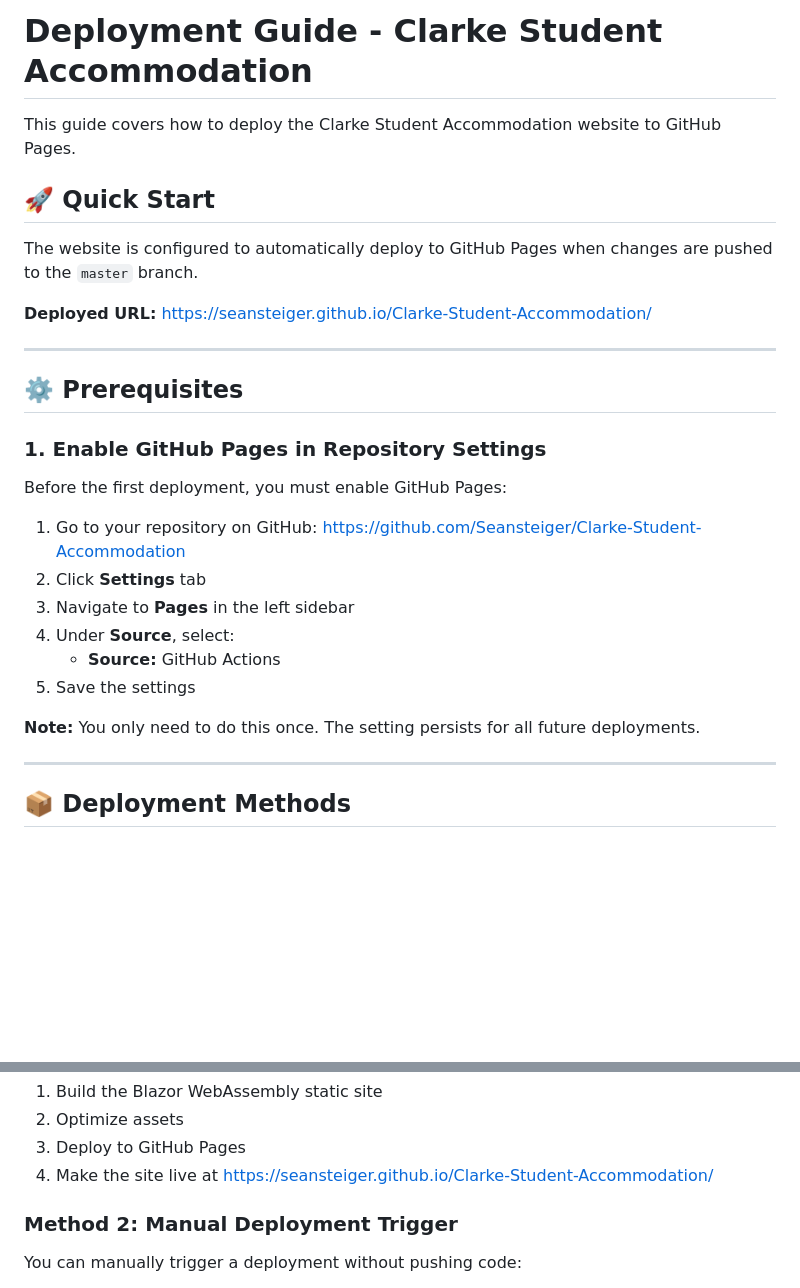
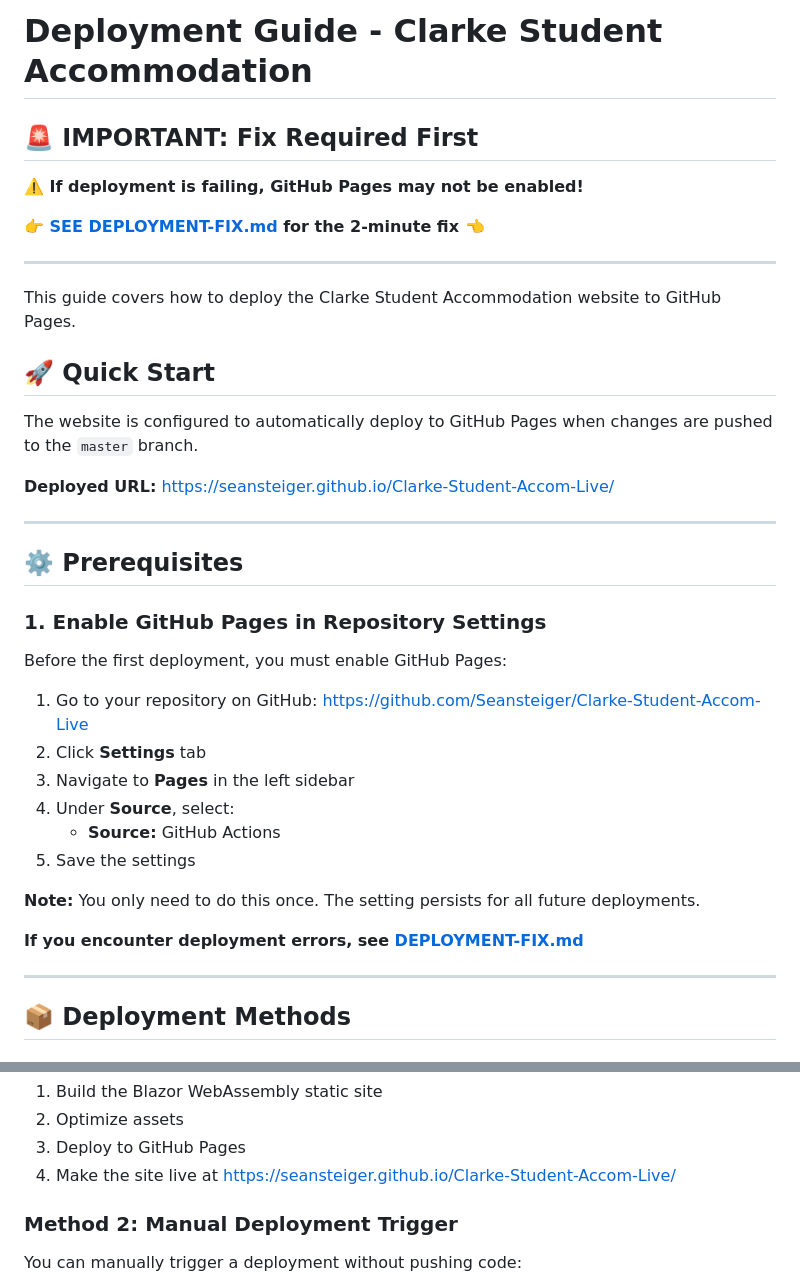
Before and after one commit to Seansteiger/Clarke-Student-Accom-Live, a Markdown page: DEPLOYMENT.md, 2 parts joined by grey strips. Rendered like a GitHub page; blank space fills up the shorter version.

```diff
--- a/DEPLOYMENT.md
+++ b/DEPLOYMENT.md
@@ -1,4 +1,12 @@
 # Deployment Guide - Clarke Student Accommodation
+
+## 🚨 IMPORTANT: Fix Required First
+
+**⚠️ If deployment is failing, GitHub Pages may not be enabled!**
+
+**👉 [SEE DEPLOYMENT-FIX.md](DEPLOYMENT-FIX.md) for the 2-minute fix 👈**
+
+---
 
 This guide covers how to deploy the Clarke Student Accommodation website to GitHub Pages.
 
@@ -6,7 +14,7 @@ This guide covers how to deploy the Clarke Student Accommodation website to GitH
 
 The website is configured to automatically deploy to GitHub Pages when changes are pushed to the `master` branch.
 
-**Deployed URL:** https://seansteiger.github.io/Clarke-Student-Accommodation/
+**Deployed URL:** https://seansteiger.github.io/Clarke-Student-Accom-Live/
 
 ---
 
@@ -16,7 +24,7 @@ The website is configured to automatically deploy to GitHub Pages when changes a
 
 Before the first deployment, you must enable GitHub Pages:
 
-1. Go to your repository on GitHub: https://github.com/Seansteiger/Clarke-Student-Accommodation
+1. Go to your repository on GitHub: https://github.com/Seansteiger/Clarke-Student-Accom-Live
 2. Click **Settings** tab
 3. Navigate to **Pages** in the left sidebar
 4. Under **Source**, select:
@@ -24,6 +32,8 @@ Before the first deployment, you must enable GitHub Pages:
 5. Save the settings
 
 **Note:** You only need to do this once. The setting persists for all future deployments.
+
+**If you encounter deployment errors, see [DEPLOYMENT-FIX.md](DEPLOYMENT-FIX.md)**
 
 ---
 
@@ -44,7 +54,7 @@ The GitHub Actions workflow will:
 1. Build the Blazor WebAssembly static site
 2. Optimize assets
 3. Deploy to GitHub Pages
-4. Make the site live at https://seansteiger.github.io/Clarke-Student-Accommodation/
+4. Make the site live at https://seansteiger.github.io/Clarke-Student-Accom-Live/
 
 ### Method 2: Manual Deployment Trigger
 
```
Also changed, not shown: DEPLOYMENT-ISSUE-SUMMARY.md (added, +311 -0 lines).
